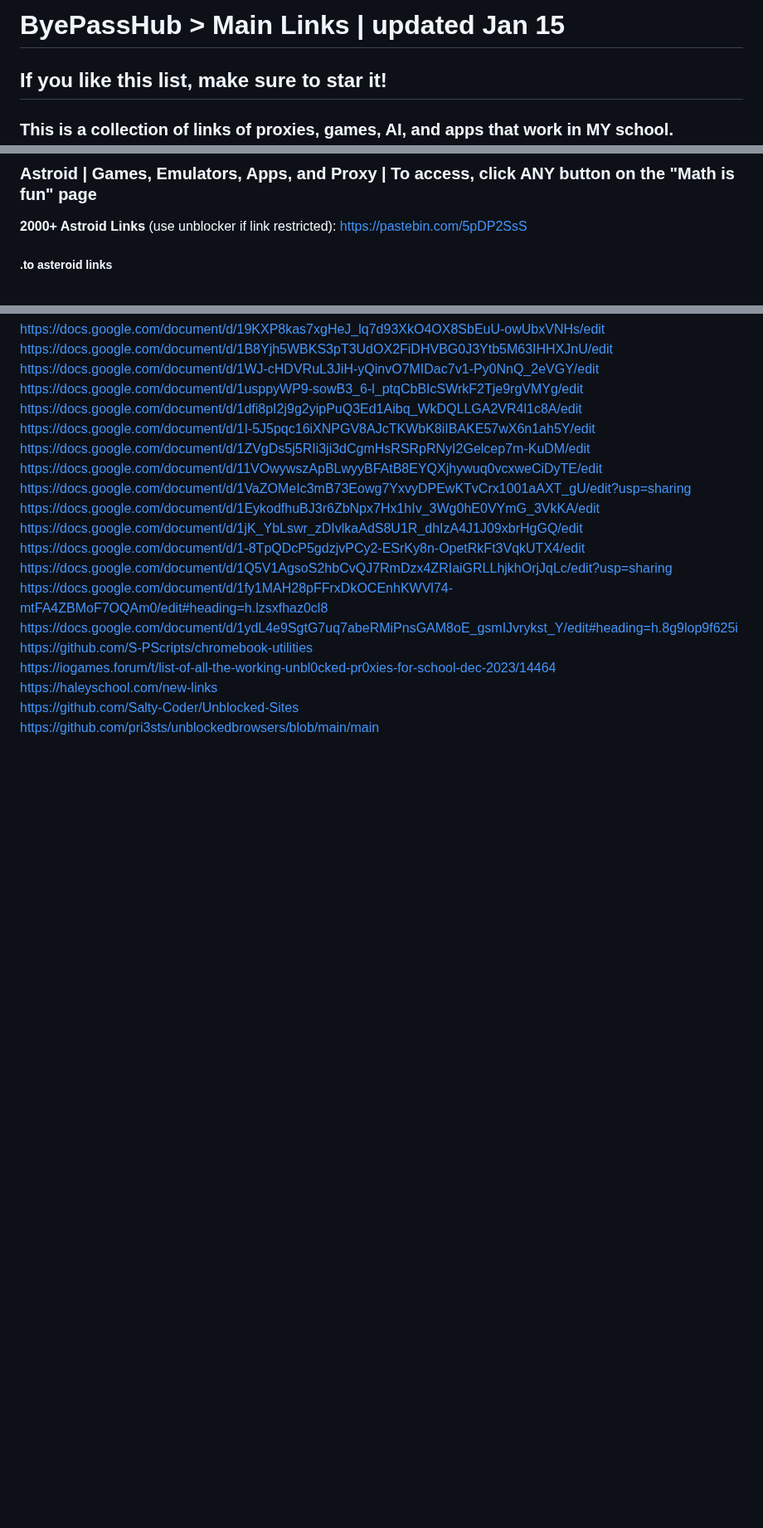
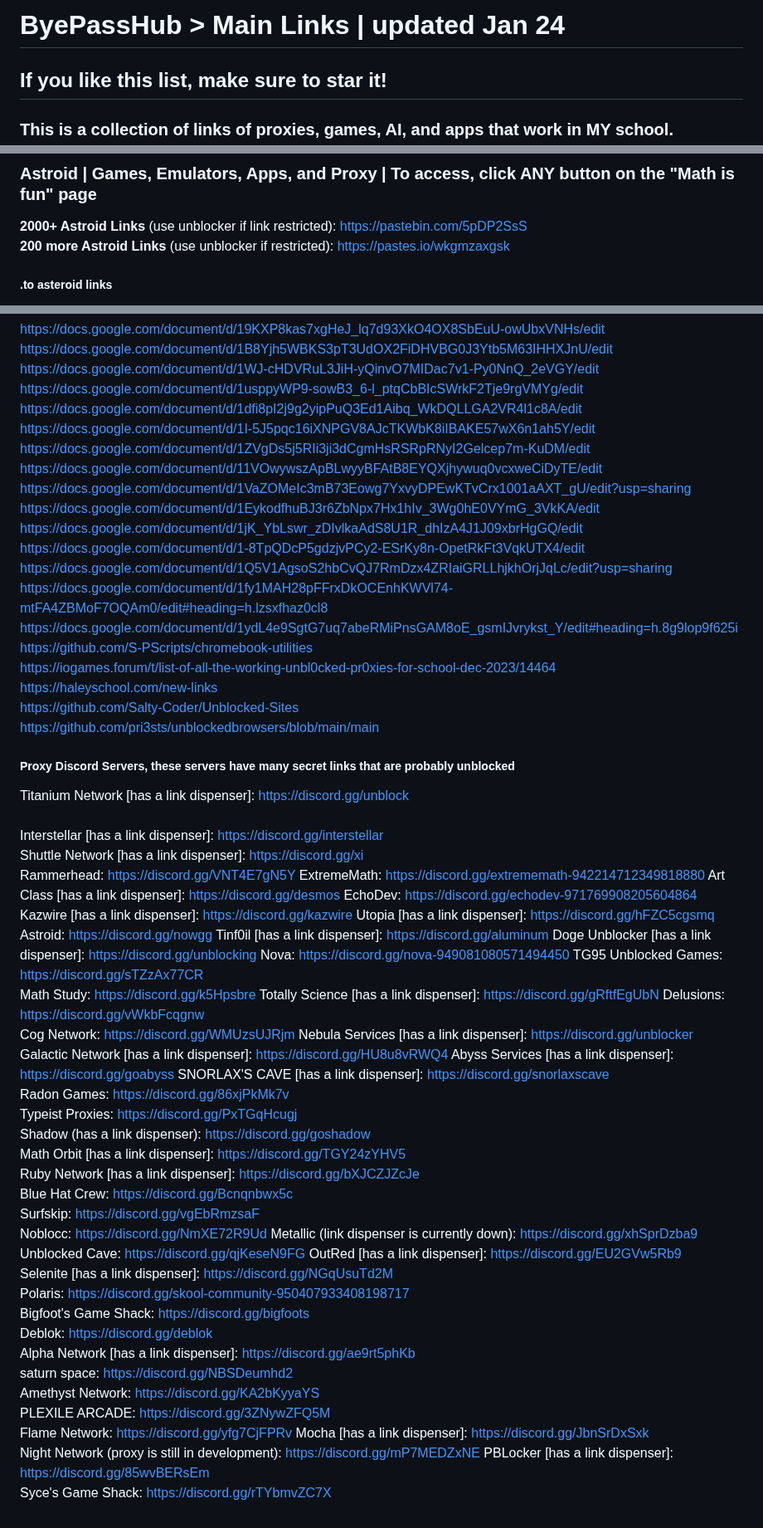
Before and after one commit to wea-f/ByePassHub, a Markdown page: mainUnblockers.md, 3 parts joined by grey strips. Shown at 83% size. Drawn GitHub-style; blank space fills up the shorter version.

Commit message:
Added Discord Proxy Links - Jan 24

```diff
--- a/mainUnblockers.md
+++ b/mainUnblockers.md
@@ -1,4 +1,4 @@
-# ByePassHub > Main Links | updated Jan 15
+# ByePassHub > Main Links | updated Jan 24
 ## If you like this list, make sure to star it!
 ### This is a collection of links of proxies, games, AI, and apps that work in MY school.
 **Exploits:** Go [here](https://github.com/wea-f/ByePassHub/tree/main/Exploits) or go to the Exploits folder. <br>
@@ -83,6 +83,7 @@ https://kappa.y.glenwaverleychurches.org/ <br>
 
 ### Astroid | Games, Emulators, Apps, and Proxy | To access, click ANY button on the "Math is fun" page
 **2000+ Astroid Links** (use unblocker if link restricted): https://pastebin.com/5pDP2SsS <br>
+**200 more Astroid Links** (use unblocker if restricted): https://pastes.io/wkgmzaxgsk <br>
 ##### .to asteroid links
 https://mathwork.uk.to/ <br>
 https://differentialcalculus.uk.to/ <br>
@@ -316,3 +321,50 @@ https://iogames.forum/t/list-of-all-the-working-unbl0cked-pr0xies-for-school-dec
 https://haleyschool.com/new-links <br>
 https://github.com/Salty-Coder/Unblocked-Sites <br>
 https://github.com/pri3sts/unblockedbrowsers/blob/main/main <br>
+##### Proxy Discord Servers, these servers have many secret links that are probably unblocked
+Titanium Network [has a link dispenser]: https://discord.gg/unblock <br>
+Interstellar [has a link dispenser]: https://discord.gg/interstellar
+Shuttle Network [has a link dispenser]: https://discord.gg/xi
+Rammerhead: https://discord.gg/VNT4E7gN5Y
+ExtremeMath: https://discord.gg/extrememath-942214712349818880
+Art Class [has a link dispenser]: https://discord.gg/desmos
+EchoDev: https://discord.gg/echodev-971769908205604864
+Kazwire [has a link dispenser]: https://discord.gg/kazwire
+Utopia [has a link dispenser]: https://discord.gg/hFZC5cgsmq
+Astroid: https://discord.gg/nowgg
+Tinf0il [has a link dispenser]: https://discord.gg/aluminum
+Doge Unblocker [has a link dispenser]: https://discord.gg/unblocking
+Nova: https://discord.gg/nova-949081080571494450
+TG95 Unblocked Games: https://discord.gg/sTZzAx77CR
+Math Study: https://discord.gg/k5Hpsbre
+Totally Science [has a link dispenser]: https://discord.gg/gRftfEgUbN
+Delusions: https://discord.gg/vWkbFcqgnw
+Cog Network: https://discord.gg/WMUzsUJRjm
+Nebula Services [has a link dispenser]: https://discord.gg/unblocker
+Galactic Network [has a link dispenser]: https://discord.gg/HU8u8vRWQ4
+Abyss Services [has a link dispenser]: https://discord.gg/goabyss
+SNORLAX'S CAVE [has a link dispenser]: https://discord.gg/snorlaxscave
+Radon Games: https://discord.gg/86xjPkMk7v
+Typeist Proxies: https://discord.gg/PxTGqHcugj
+Shadow (has a link dispenser): https://discord.gg/goshadow
+Math Orbit [has a link dispenser]: https://discord.gg/TGY24zYHV5
+Ruby Network [has a link dispenser]: https://discord.gg/bXJCZJZcJe
+Blue Hat Crew: https://discord.gg/Bcnqnbwx5c
+Surfskip: https://discord.gg/vgEbRmzsaF
+Noblocc: https://discord.gg/NmXE72R9Ud
+Metallic (link dispenser is currently down): https://discord.gg/xhSprDzba9
+Unblocked Cave: https://discord.gg/qjKeseN9FG
+OutRed [has a link dispenser]: https://discord.gg/EU2GVw5Rb9
+Selenite [has a link dispenser]: https://discord.gg/NGqUsuTd2M
+Polaris: https://discord.gg/skool-community-950407933408198717
+Bigfoot's Game Shack: https://discord.gg/bigfoots
+Deblok: https://discord.gg/deblok
+Alpha Network [has a link dispenser]: https://discord.gg/ae9rt5phKb
+saturn space: https://discord.gg/NBSDeumhd2
+Amethyst Network: https://discord.gg/KA2bKyyaYS
+PLEXILE ARCADE: https://discord.gg/3ZNywZFQ5M
+Flame Network: https://discord.gg/yfg7CjFPRv
+Mocha [has a link dispenser]: https://discord.gg/JbnSrDxSxk
+Night Network (proxy is still in development): https://discord.gg/mP7MEDZxNE
+PBLocker [has a link dispenser]: https://discord.gg/85wvBERsEm
+Syce's Game Shack: https://discord.gg/rTYbmvZC7X
```
Also changed, not shown: other parts of mainUnblockers.md (+4 -0 lines).
